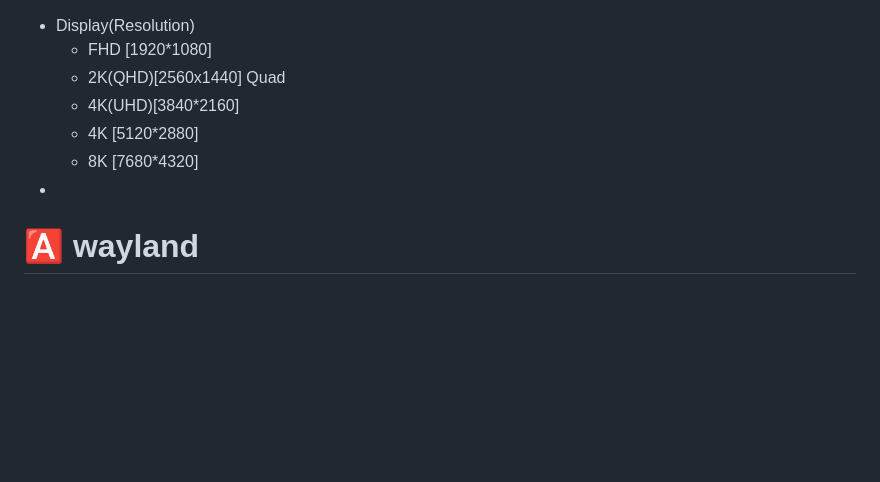
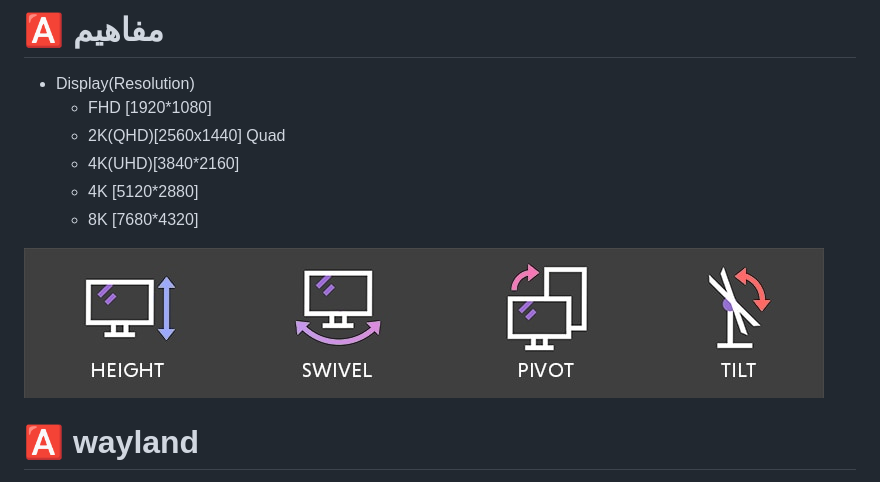
Before and after one commit to behroozmn/Codes, a Markdown page: Graphic.md, the part around one of its changes. GitHub-like rendering; pictures changed too: _srcFiles/Images/HEIGHT-SWIVEL-PIVOT-TILT.jpg (added); blank space fills up the shorter version.

Commit message:
14040514-13:10

```diff
--- a/Graphic.md
+++ b/Graphic.md
@@ -1,10 +1,13 @@
+# 🅰️ مفاهیم
+
 * Display(Resolution)
     * FHD    [1920*1080]
     * 2K(QHD)[2560x1440] Quad
     * 4K(UHD)[3840*2160]
     * 4K     [5120*2880]
     * 8K     [7680*4320]
-*
+
+![HEIGHT-SWIVEL-PIVOT-TILT.jpg](./_srcFiles/Images/HEIGHT-SWIVEL-PIVOT-TILT.jpg "HEIGHT-SWIVEL-PIVOT-TILT.jpg")
 
 # 🅰️ wayland
 
```
Also changed, not shown: other parts of Graphic.md (+0 -7 lines).
